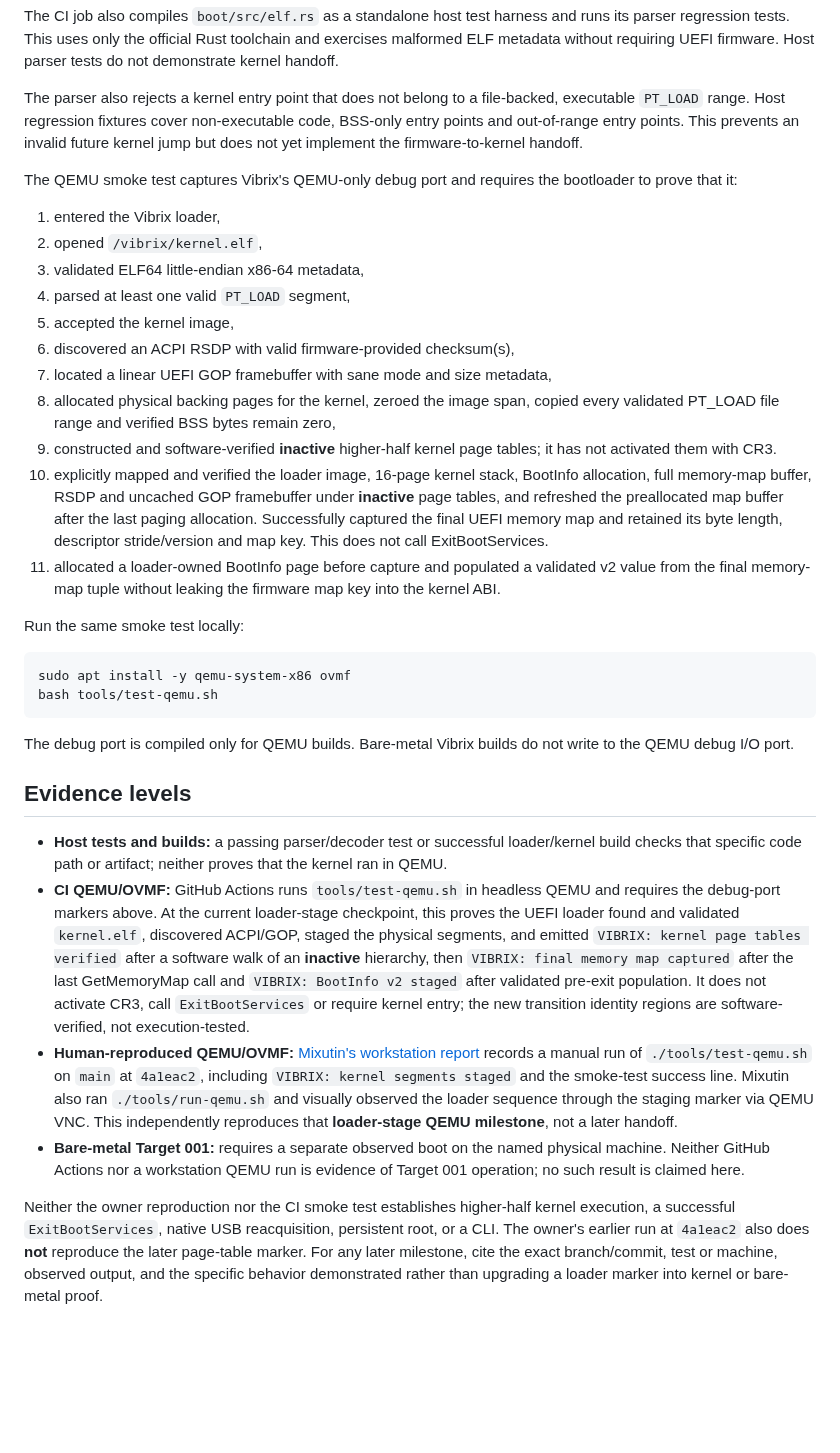
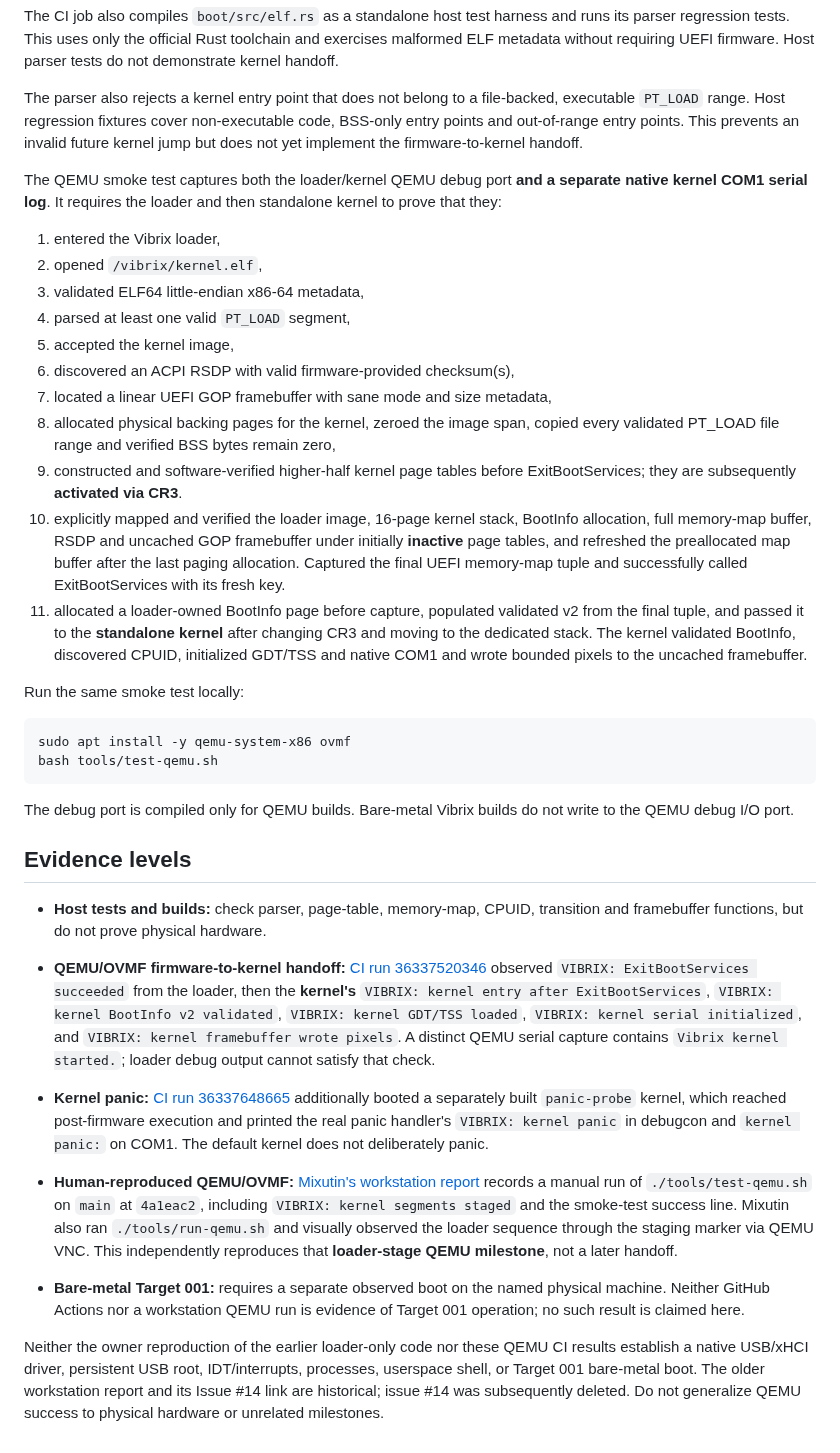
Before and after one commit to mixutin/Vibrix, a Markdown page: docs/CI.md, the part around the change. Rendered like a GitHub page; blank space fills up the shorter version.

Commit message:
docs: replace obsolete loader-only CI evidence with post-firmware and panic QEMU tests

```diff
--- a/docs/CI.md
+++ b/docs/CI.md
@@ -8,7 +8,7 @@ The CI job also compiles `boot/src/elf.rs` as a standalone host test harness and
 
 The parser also rejects a kernel entry point that does not belong to a file-backed, executable `PT_LOAD` range. Host regression fixtures cover non-executable code, BSS-only entry points and out-of-range entry points. This prevents an invalid future kernel jump but does not yet implement the firmware-to-kernel handoff.
 
-The QEMU smoke test captures Vibrix's QEMU-only debug port and requires the bootloader to prove that it:
+The QEMU smoke test captures both the loader/kernel QEMU debug port **and a separate native kernel COM1 serial log**. It requires the loader and then standalone kernel to prove that they:
 
 1. entered the Vibrix loader,
 2. opened `/vibrix/kernel.elf`,
@@ -18,9 +18,9 @@ The QEMU smoke test captures Vibrix's QEMU-only debug port and requires the boot
 6. discovered an ACPI RSDP with valid firmware-provided checksum(s),
 7. located a linear UEFI GOP framebuffer with sane mode and size metadata,
 8. allocated physical backing pages for the kernel, zeroed the image span, copied every validated PT_LOAD file range and verified BSS bytes remain zero,
-9. constructed and software-verified **inactive** higher-half kernel page tables; it has not activated them with CR3.
-10. explicitly mapped and verified the loader image, 16-page kernel stack, BootInfo allocation, full memory-map buffer, RSDP and uncached GOP framebuffer under **inactive** page tables, and refreshed the preallocated map buffer after the last paging allocation. Successfully captured the final UEFI memory map and retained its byte length, descriptor stride/version and map key. This does not call ExitBootServices.
-11. allocated a loader-owned BootInfo page before capture and populated a validated v2 value from the final memory-map tuple without leaking the firmware map key into the kernel ABI.
+9. constructed and software-verified higher-half kernel page tables before ExitBootServices; they are subsequently **activated via CR3**.
+10. explicitly mapped and verified the loader image, 16-page kernel stack, BootInfo allocation, full memory-map buffer, RSDP and uncached GOP framebuffer under initially **inactive** page tables, and refreshed the preallocated map buffer after the last paging allocation. Captured the final UEFI memory-map tuple and successfully called ExitBootServices with its fresh key.
+11. allocated a loader-owned BootInfo page before capture, populated validated v2 from the final tuple, and passed it to the **standalone kernel** after changing CR3 and moving to the dedicated stack. The kernel validated BootInfo, discovered CPUID, initialized GDT/TSS and native COM1 and wrote bounded pixels to the uncached framebuffer.
 
 Run the same smoke test locally:
 
@@ -33,9 +33,27 @@ The debug port is compiled only for QEMU builds. Bare-metal Vibrix builds do not
 
 ## Evidence levels
 
-- **Host tests and builds:** a passing parser/decoder test or successful loader/kernel build checks that specific code path or artifact; neither proves that the kernel ran in QEMU.
-- **CI QEMU/OVMF:** GitHub Actions runs `tools/test-qemu.sh` in headless QEMU and requires the debug-port markers above. At the current loader-stage checkpoint, this proves the UEFI loader found and validated `kernel.elf`, discovered ACPI/GOP, staged the physical segments, and emitted `VIBRIX: kernel page tables verified` after a software walk of an **inactive** hierarchy, then `VIBRIX: final memory map captured` after the last GetMemoryMap call and `VIBRIX: BootInfo v2 staged` after validated pre-exit population. It does not activate CR3, call `ExitBootServices` or require kernel entry; the new transition identity regions are software-verified, not execution-tested.
+- **Host tests and builds:** check parser, page-table, memory-map, CPUID,
+  transition and framebuffer functions, but do not prove physical hardware.
+- **QEMU/OVMF firmware-to-kernel handoff:** [CI run 36337520346](https://github.com/mixutin/Vibrix/actions/runs/36337520346)
+  observed `VIBRIX: ExitBootServices succeeded` from the loader, then the
+  **kernel's** `VIBRIX: kernel entry after ExitBootServices`,
+  `VIBRIX: kernel BootInfo v2 validated`, `VIBRIX: kernel GDT/TSS loaded`,
+  `VIBRIX: kernel serial initialized`, and `VIBRIX: kernel framebuffer
+  wrote pixels`. A distinct QEMU serial capture contains
+  `Vibrix kernel started.`; loader debug output cannot satisfy that check.
+- **Kernel panic:** [CI run 36337648665](https://github.com/mixutin/Vibrix/actions/runs/36337648665)
+  additionally booted a separately built `panic-probe` kernel, which
+  reached post-firmware execution and printed the real panic handler's
+  `VIBRIX: kernel panic` in debugcon and `kernel panic:` on COM1.
+  The default kernel does not deliberately panic.
+
 - **Human-reproduced QEMU/OVMF:** [Mixutin's workstation report](https://github.com/mixutin/Vibrix/issues/14#issuecomment-5856279590) records a manual run of `./tools/test-qemu.sh` on `main` at `4a1eac2`, including `VIBRIX: kernel segments staged` and the smoke-test success line. Mixutin also ran `./tools/run-qemu.sh` and visually observed the loader sequence through the staging marker via QEMU VNC. This independently reproduces that **loader-stage QEMU milestone**, not a later handoff.
 - **Bare-metal Target 001:** requires a separate observed boot on the named physical machine. Neither GitHub Actions nor a workstation QEMU run is evidence of Target 001 operation; no such result is claimed here.
 
-Neither the owner reproduction nor the CI smoke test establishes higher-half kernel execution, a successful `ExitBootServices`, native USB reacquisition, persistent root, or a CLI. The owner's earlier run at `4a1eac2` also does **not** reproduce the later page-table marker. For any later milestone, cite the exact branch/commit, test or machine, observed output, and the specific behavior demonstrated rather than upgrading a loader marker into kernel or bare-metal proof.
+Neither the owner reproduction of the earlier loader-only code nor these
+QEMU CI results establish a native USB/xHCI driver, persistent USB root,
+IDT/interrupts, processes, userspace shell, or Target 001 bare-metal boot.
+The older workstation report and its Issue #14 link are historical; issue
+#14 was subsequently deleted. Do not generalize QEMU success to physical
+hardware or unrelated milestones.
```
